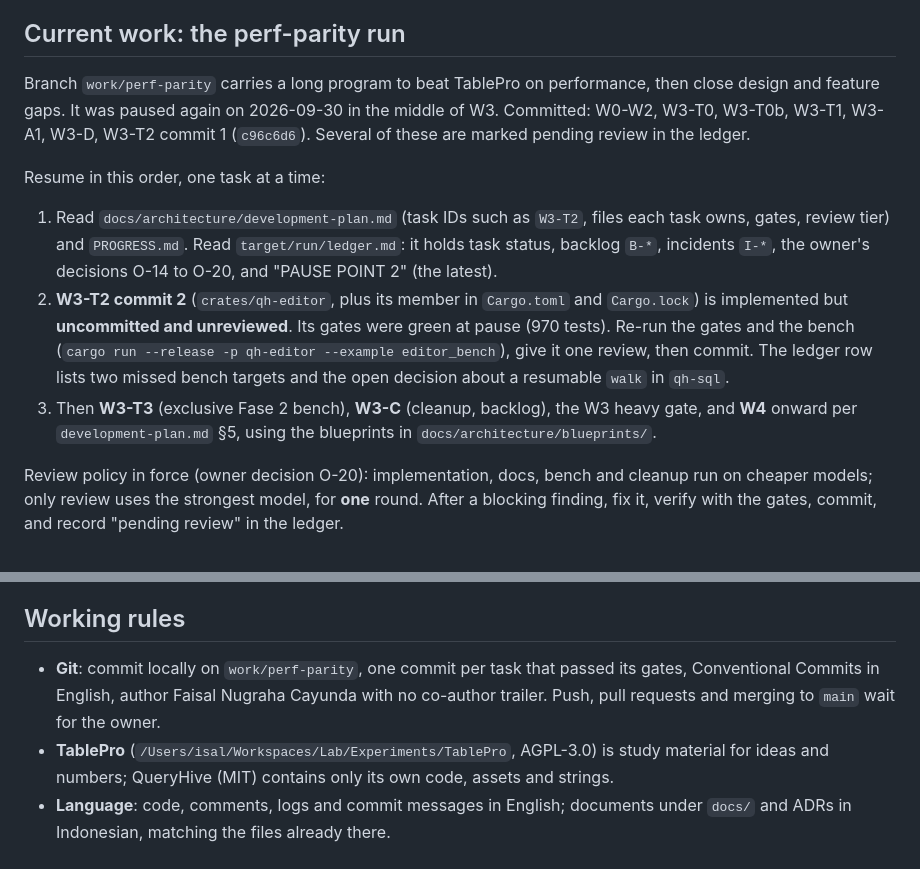
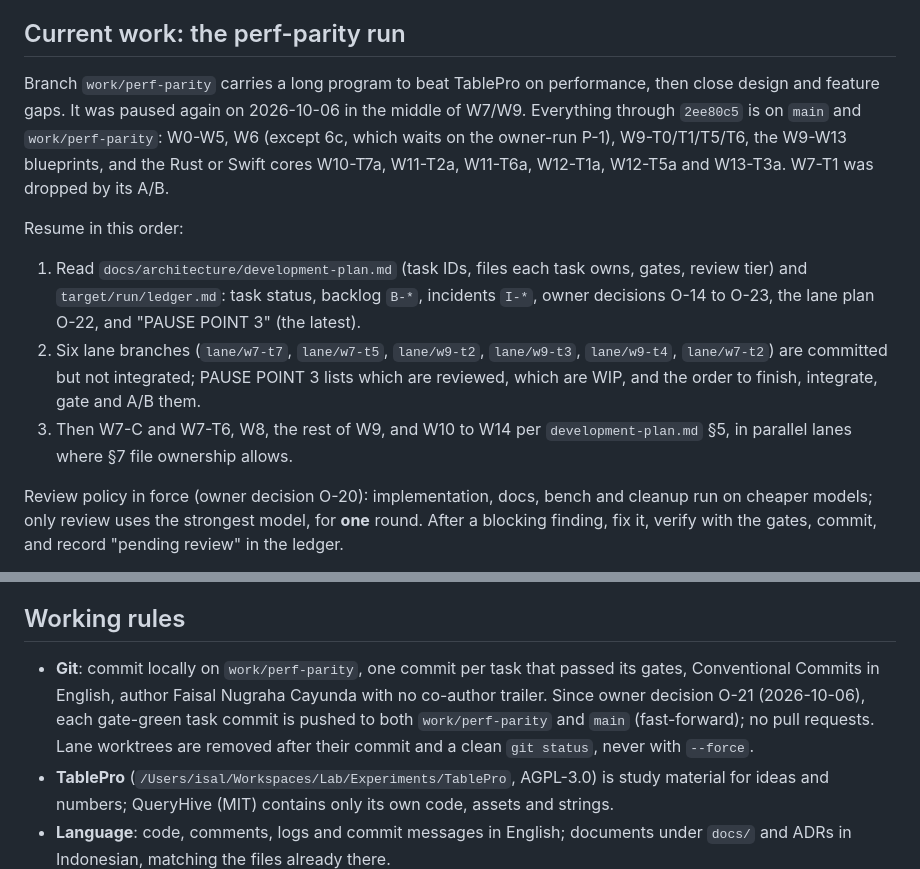
Before and after one commit to faisalcayunda/queryhive, a Markdown page: AGENTS.md, 2 parts joined by grey strips. Rendered like a GitHub page.

Commit message:
docs(agents): resume point after the 2026-10-06 session
Current work now points at PAUSE POINT 3: what is on main, the six lane
branches still to finish and integrate, and the order to resume. The git
rule records owner decision O-21 (push gate-green commits to main) and the
worktree removal rule.

```diff
--- a/AGENTS.md
+++ b/AGENTS.md
@@ -4,13 +4,13 @@ QueryHive is a macOS database client: a SwiftUI app (`app/`) over a Rust engine
 
 ## Current work: the perf-parity run
 
-Branch `work/perf-parity` carries a long program to beat TablePro on performance, then close design and feature gaps. It was paused again on 2026-09-30 in the middle of W3. Committed: W0-W2, W3-T0, W3-T0b, W3-T1, W3-A1, W3-D, W3-T2 commit 1 (`c96c6d6`). Several of these are marked pending review in the ledger.
+Branch `work/perf-parity` carries a long program to beat TablePro on performance, then close design and feature gaps. It was paused again on 2026-10-06 in the middle of W7/W9. Everything through `2ee80c5` is on `main` and `work/perf-parity`: W0-W5, W6 (except 6c, which waits on the owner-run P-1), W9-T0/T1/T5/T6, the W9-W13 blueprints, and the Rust or Swift cores W10-T7a, W11-T2a, W11-T6a, W12-T1a, W12-T5a and W13-T3a. W7-T1 was dropped by its A/B.
 
-Resume in this order, one task at a time:
+Resume in this order:
 
-1. Read `docs/architecture/development-plan.md` (task IDs such as `W3-T2`, files each task owns, gates, review tier) and `PROGRESS.md`. Read `target/run/ledger.md`: it holds task status, backlog `B-*`, incidents `I-*`, the owner's decisions O-14 to O-20, and "PAUSE POINT 2" (the latest).
-2. **W3-T2 commit 2** (`crates/qh-editor`, plus its member in `Cargo.toml` and `Cargo.lock`) is implemented but **uncommitted and unreviewed**. Its gates were green at pause (970 tests). Re-run the gates and the bench (`cargo run --release -p qh-editor --example editor_bench`), give it one review, then commit. The ledger row lists two missed bench targets and the open decision about a resumable `walk` in `qh-sql`.
-3. Then **W3-T3** (exclusive Fase 2 bench), **W3-C** (cleanup, backlog), the W3 heavy gate, and **W4** onward per `development-plan.md` §5, using the blueprints in `docs/architecture/blueprints/`.
+1. Read `docs/architecture/development-plan.md` (task IDs, files each task owns, gates, review tier) and `target/run/ledger.md`: task status, backlog `B-*`, incidents `I-*`, owner decisions O-14 to O-23, the lane plan O-22, and "PAUSE POINT 3" (the latest).
+2. Six lane branches (`lane/w7-t7`, `lane/w7-t5`, `lane/w9-t2`, `lane/w9-t3`, `lane/w9-t4`, `lane/w7-t2`) are committed but not integrated; PAUSE POINT 3 lists which are reviewed, which are WIP, and the order to finish, integrate, gate and A/B them.
+3. Then W7-C and W7-T6, W8, the rest of W9, and W10 to W14 per `development-plan.md` §5, in parallel lanes where §7 file ownership allows.
 
 Review policy in force (owner decision O-20): implementation, docs, bench and cleanup run on cheaper models; only review uses the strongest model, for **one** round. After a blocking finding, fix it, verify with the gates, commit, and record "pending review" in the ledger.
 
@@ -47,7 +47,7 @@ Every tier gets at most 2 review rounds. Only a blocking finding earns round 2;
 
 ## Working rules
 
-- **Git**: commit locally on `work/perf-parity`, one commit per task that passed its gates, Conventional Commits in English, author Faisal Nugraha Cayunda with no co-author trailer. Push, pull requests and merging to `main` wait for the owner.
+- **Git**: commit locally on `work/perf-parity`, one commit per task that passed its gates, Conventional Commits in English, author Faisal Nugraha Cayunda with no co-author trailer. Since owner decision O-21 (2026-10-06), each gate-green task commit is pushed to both `work/perf-parity` and `main` (fast-forward); no pull requests. Lane worktrees are removed after their commit and a clean `git status`, never with `--force`.
 - **TablePro** (`/Users/isal/Workspaces/Lab/Experiments/TablePro`, AGPL-3.0) is study material for ideas and numbers; QueryHive (MIT) contains only its own code, assets and strings.
 - **Language**: code, comments, logs and commit messages in English; documents under `docs/` and ADRs in Indonesian, matching the files already there.
 - **Measure through the dev build only**: run `app/dist/QueryHive.app/Contents/MacOS/QueryHive --bench <scenario>` by path with isolated data. The installed `/Applications/QueryHive.app` and `/Applications/TablePro.app` belong to the owner and share the dev build's bundle id, so address apps by path, never by bundle id or name. `tools/bench/qhbench` drives apps and is for the owner to run.
```
